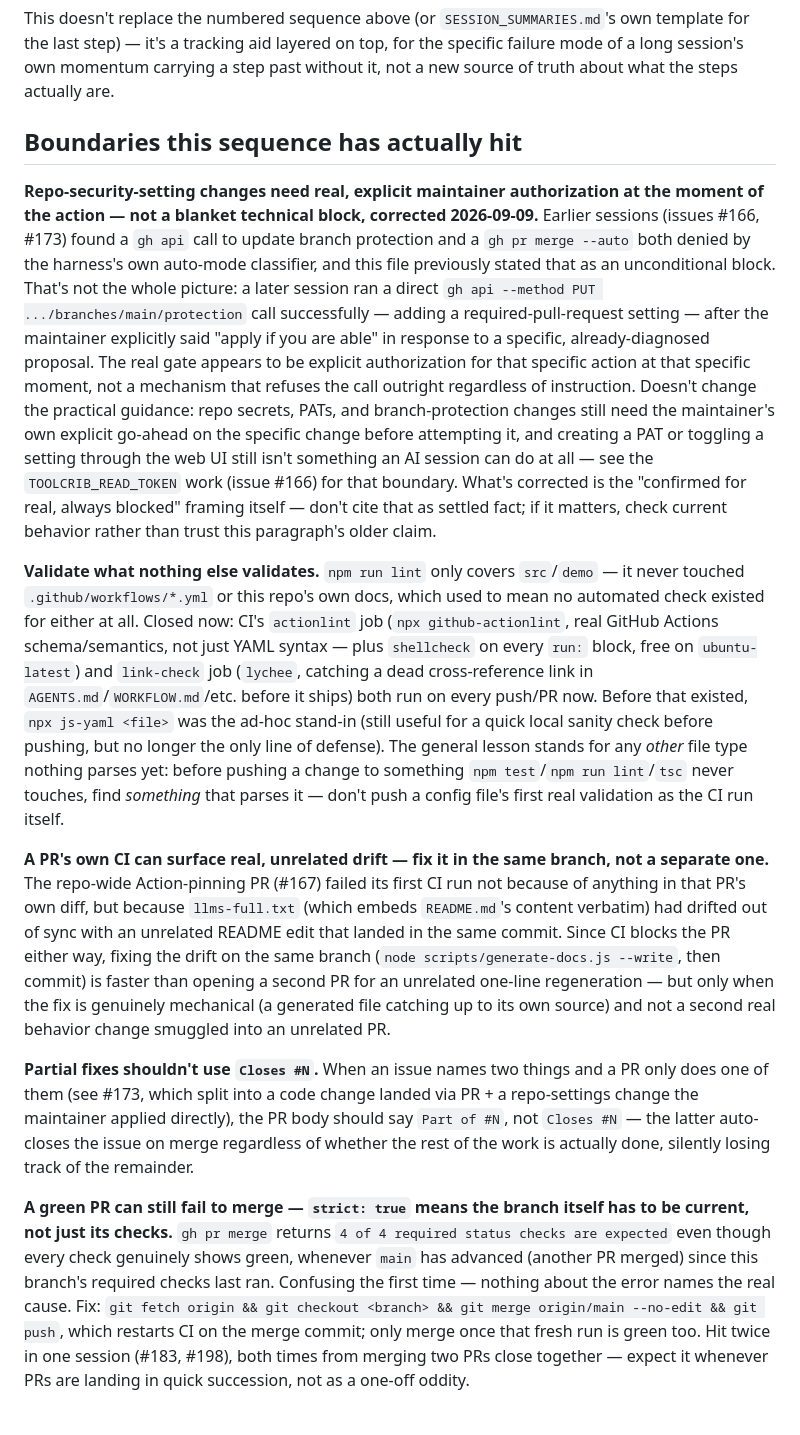
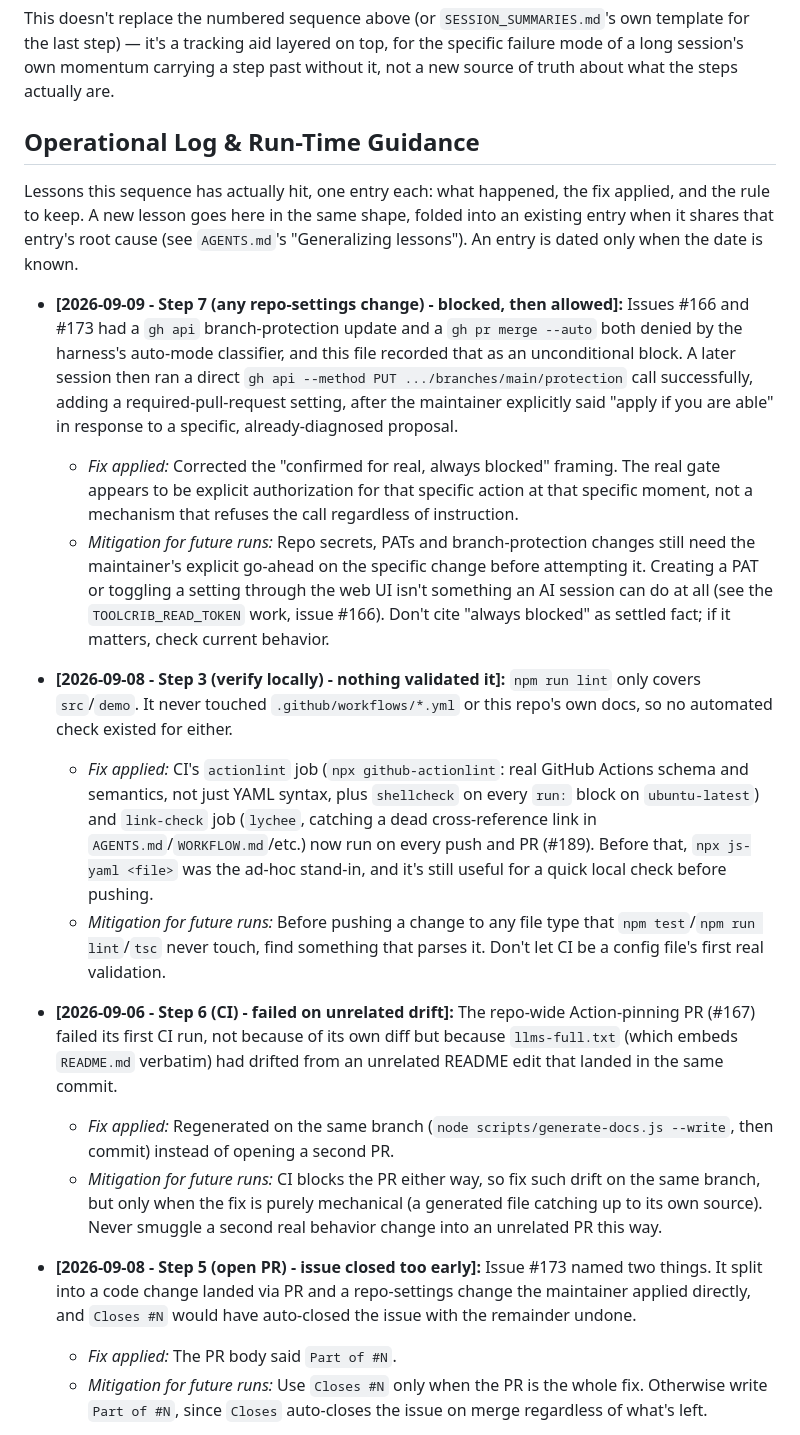
Before and after one commit to escape-llc/toolcrib, a Markdown page: WORKFLOW.md, the part around one of its changes. GitHub-like rendering.

```diff
--- a/WORKFLOW.md
+++ b/WORKFLOW.md
@@ -48,15 +48,23 @@ The concrete fix: at the start of each issue's own work, write a literal checkli
 
 This doesn't replace the numbered sequence above (or `SESSION_SUMMARIES.md`'s own template for the last step) — it's a tracking aid layered on top, for the specific failure mode of a long session's own momentum carrying a step past without it, not a new source of truth about what the steps actually are.
 
-## Boundaries this sequence has actually hit
+## Operational Log & Run-Time Guidance
 
-**Repo-security-setting changes need real, explicit maintainer authorization at the moment of the action — not a blanket technical block, corrected 2026-09-09.** Earlier sessions (issues #166, #173) found a `gh api` call to update branch protection and a `gh pr merge --auto` both denied by the harness's own auto-mode classifier, and this file previously stated that as an unconditional block. That's not the whole picture: a later session ran a direct `gh api --method PUT .../branches/main/protection` call successfully — adding a required-pull-request setting — after the maintainer explicitly said "apply if you are able" in response to a specific, already-diagnosed proposal. The real gate appears to be explicit authorization for that specific action at that specific moment, not a mechanism that refuses the call outright regardless of instruction. Doesn't change the practical guidance: repo secrets, PATs, and branch-protection changes still need the maintainer's own explicit go-ahead on the specific change before attempting it, and creating a PAT or toggling a setting through the web UI still isn't something an AI session can do at all — see the `TOOLCRIB_READ_TOKEN` work (issue #166) for that boundary. What's corrected is the "confirmed for real, always blocked" framing itself — don't cite that as settled fact; if it matters, check current behavior rather than trust this paragraph's older claim.
+Lessons this sequence has actually hit, one entry each: what happened, the fix applied, and the rule to keep. A new lesson goes here in the same shape, folded into an existing entry when it shares that entry's root cause (see `AGENTS.md`'s "Generalizing lessons"). An entry is dated only when the date is known.
 
-**Validate what nothing else validates.** `npm run lint` only covers `src`/`demo` — it never touched `.github/workflows/*.yml` or this repo's own docs, which used to mean no automated check existed for either at all. Closed now: CI's `actionlint` job (`npx github-actionlint`, real GitHub Actions schema/semantics, not just YAML syntax — plus `shellcheck` on every `run:` block, free on `ubuntu-latest`) and `link-check` job (`lychee`, catching a dead cross-reference link in `AGENTS.md`/`WORKFLOW.md`/etc. before it ships) both run on every push/PR now. Before that existed, `npx js-yaml <file>` was the ad-hoc stand-in (still useful for a quick local sanity check before pushing, but no longer the only line of defense). The general lesson stands for any *other* file type nothing parses yet: before pushing a change to something `npm test`/`npm run lint`/`tsc` never touches, find *something* that parses it — don't push a config file's first real validation as the CI run itself.
+- **[2026-09-09 - Step 7 (any repo-settings change) - blocked, then allowed]:** Issues #166 and #173 had a `gh api` branch-protection update and a `gh pr merge --auto` both denied by the harness's auto-mode classifier, and this file recorded that as an unconditional block. A later session then ran a direct `gh api --method PUT .../branches/main/protection` call successfully, adding a required-pull-request setting, after the maintainer explicitly said "apply if you are able" in response to a specific, already-diagnosed proposal.
+  - *Fix applied:* Corrected the "confirmed for real, always blocked" framing. The real gate appears to be explicit authorization for that specific action at that specific moment, not a mechanism that refuses the call regardless of instruction.
+  - *Mitigation for future runs:* Repo secrets, PATs and branch-protection changes still need the maintainer's explicit go-ahead on the specific change before attempting it. Creating a PAT or toggling a setting through the web UI isn't something an AI session can do at all (see the `TOOLCRIB_READ_TOKEN` work, issue #166). Don't cite "always blocked" as settled fact; if it matters, check current behavior.
 
-**A PR's own CI can surface real, unrelated drift — fix it in the same branch, not a separate one.** The repo-wide Action-pinning PR (#167) failed its first CI run not because of anything in that PR's own diff, but because `llms-full.txt` (which embeds `README.md`'s content verbatim) had drifted out of sync with an unrelated README edit that landed in the same commit. Since CI blocks the PR either way, fixing the drift on the same branch (`node scripts/generate-docs.js --write`, then commit) is faster than opening a second PR for an unrelated one-line regeneration — but only when the fix is genuinely mechanical (a generated file catching up to its own source) and not a second real behavior change smuggled into an unrelated PR.
+- **[2026-09-08 - Step 3 (verify locally) - nothing validated it]:** `npm run lint` only covers `src`/`demo`. It never touched `.github/workflows/*.yml` or this repo's own docs, so no automated check existed for either.
+  - *Fix applied:* CI's `actionlint` job (`npx github-actionlint`: real GitHub Actions schema and semantics, not just YAML syntax, plus `shellcheck` on every `run:` block on `ubuntu-latest`) and `link-check` job (`lychee`, catching a dead cross-reference link in `AGENTS.md`/`WORKFLOW.md`/etc.) now run on every push and PR (#189). Before that, `npx js-yaml <file>` was the ad-hoc stand-in, and it's still useful for a quick local check before pushing.
+  - *Mitigation for future runs:* Before pushing a change to any file type that `npm test`/`npm run lint`/`tsc` never touch, find something that parses it. Don't let CI be a config file's first real validation.
 
-**Partial fixes shouldn't use `Closes #N`.** When an issue names two things and a PR only does one of them (see #173, which split into a code change landed via PR + a repo-settings change the maintainer applied directly), the PR body should say `Part of #N`, not `Closes #N` — the latter auto-closes the issue on merge regardless of whether the rest of the work is actually done, silently losing track of the remainder.
+- **[2026-09-06 - Step 6 (CI) - failed on unrelated drift]:** The repo-wide Action-pinning PR (#167) failed its first CI run, not because of its own diff but because `llms-full.txt` (which embeds `README.md` verbatim) had drifted from an unrelated README edit that landed in the same commit.
+  - *Fix applied:* Regenerated on the same branch (`node scripts/generate-docs.js --write`, then commit) instead of opening a second PR.
+  - *Mitigation for future runs:* CI blocks the PR either way, so fix such drift on the same branch, but only when the fix is purely mechanical (a generated file catching up to its own source). Never smuggle a second real behavior change into an unrelated PR this way.
 
-**A green PR can still fail to merge — `strict: true` means the branch itself has to be current, not just its checks.** `gh pr merge` returns `4 of 4 required status checks are expected` even though every check genuinely shows green, whenever `main` has advanced (another PR merged) since this branch's required checks last ran. Confusing the first time — nothing about the error names the real cause. Fix: `git fetch origin && git checkout <branch> && git merge origin/main --no-edit && git push`, which restarts CI on the merge commit; only merge once that fresh run is green too. Hit twice in one session (#183, #198), both times from merging two PRs close together — expect it whenever PRs are landing in quick succession, not as a one-off oddity.
+- **[2026-09-08 - Step 5 (open PR) - issue closed too early]:** Issue #173 named two things. It split into a code change landed via PR and a repo-settings change the maintainer applied directly, and `Closes #N` would have auto-closed the issue with the remainder undone.
+  - *Fix applied:* The PR body said `Part of #N`.
+  - *Mitigation for future runs:* Use `Closes #N` only when the PR is the whole fix. Otherwise write `Part of #N`, since `Closes` auto-closes the issue on merge regardless of what's left.
 
```
Also changed, not shown: other parts of WORKFLOW.md (+9 -3 lines), AGENTS.md (+37 -7 lines).
